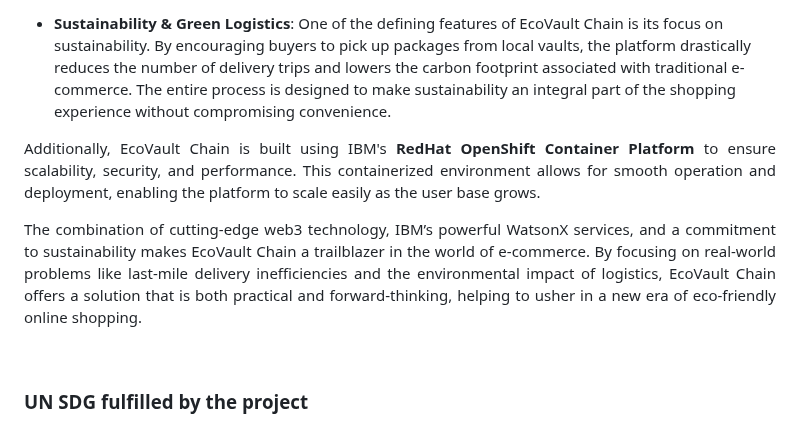
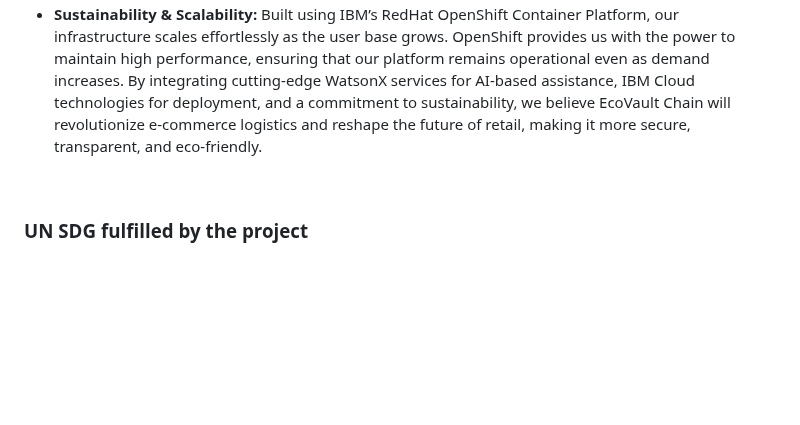
Before and after one commit to HarshikaVats/ecovault-chain, a Markdown page: readme.md, the part around one of its changes. Rendered like a GitHub page; blank space fills up the shorter version.

```diff
--- a/readme.md
+++ b/readme.md
@@ -78,9 +91,7 @@
 
-<p align="justify"> <ul> <li><b>Sustainability & Green Logistics</b>: One of the defining features of EcoVault Chain is its focus on sustainability. By encouraging buyers to pick up packages from local vaults, the platform drastically reduces the number of delivery trips and lowers the carbon footprint associated with traditional e-commerce. The entire process is designed to make sustainability an integral part of the shopping experience without compromising convenience.</li></ul></p>
-
-<p align="justify">Additionally, EcoVault Chain is built using IBM's <b>RedHat OpenShift Container Platform</b> to ensure scalability, security, and performance. This containerized environment allows for smooth operation and deployment, enabling the platform to scale easily as the user base grows.</p>
-
-<p align="justify">The combination of cutting-edge web3 technology, IBM’s powerful WatsonX services, and a commitment to sustainability makes EcoVault Chain a trailblazer in the world of e-commerce. By focusing on real-world problems like last-mile delivery inefficiencies and the environmental impact of logistics, EcoVault Chain offers a solution that is both practical and forward-thinking, helping to usher in a new era of eco-friendly online shopping.</p>
+  <li><b>Sustainability & Scalability:</b> Built using IBM’s RedHat OpenShift Container Platform, our infrastructure scales effortlessly as the user base grows. OpenShift provides us with the power to maintain high performance, ensuring that our platform remains operational even as demand increases. By integrating cutting-edge WatsonX services for AI-based assistance, IBM Cloud technologies for deployment, and a commitment to sustainability, we believe EcoVault Chain will revolutionize e-commerce logistics and reshape the future of retail, making it more secure, transparent, and eco-friendly.</li>
+</ul>
+</p>
 
 <br>
 
```
Also changed, not shown: other parts of readme.md (+26 -13 lines).
